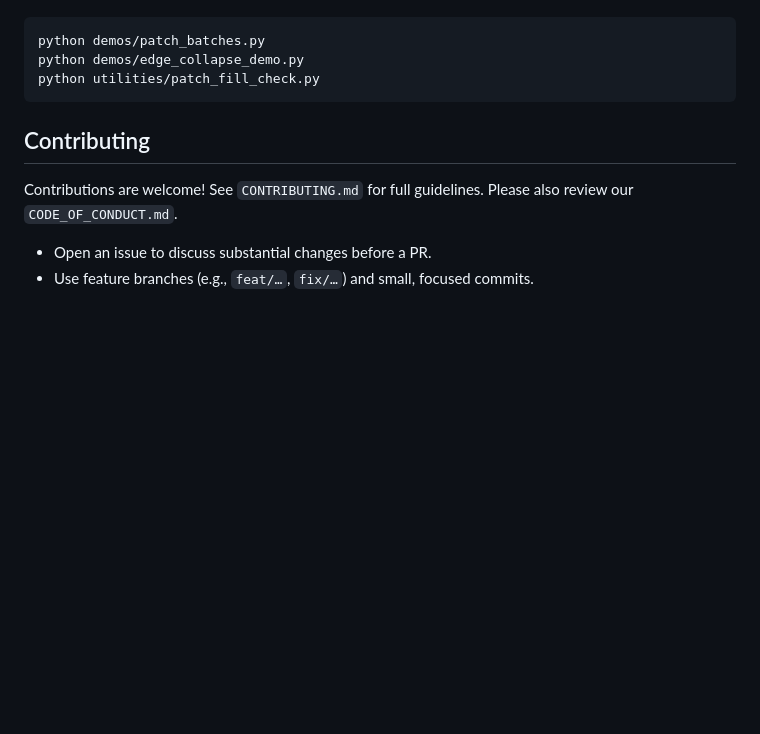
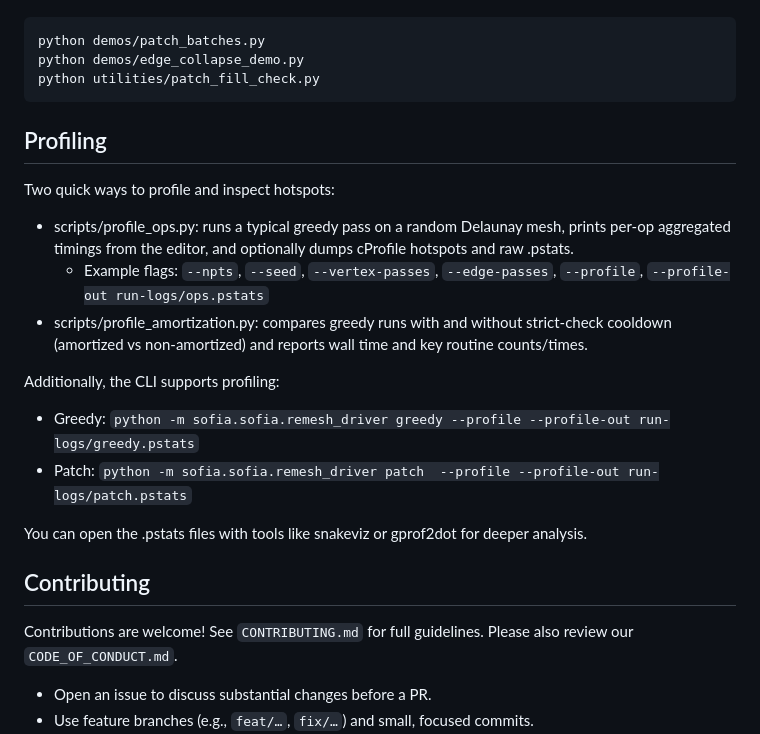
Before and after one commit to youssef-mesri/sofia-mesh, a Markdown page: README.md, the part around the change. Rendered like a GitHub page; blank space fills up the shorter version.

Commit message:
chore: update README for dev onboarding

````diff
--- a/README.md
+++ b/README.md
@@ -143,6 +143,21 @@ python demos/patch_batches.py
 python demos/edge_collapse_demo.py
 python utilities/patch_fill_check.py
 ```
+
+## Profiling
+
+Two quick ways to profile and inspect hotspots:
+
+- scripts/profile_ops.py: runs a typical greedy pass on a random Delaunay mesh, prints per-op aggregated timings from the editor, and optionally dumps cProfile hotspots and raw .pstats.
+  - Example flags: `--npts`, `--seed`, `--vertex-passes`, `--edge-passes`, `--profile`, `--profile-out run-logs/ops.pstats`
+- scripts/profile_amortization.py: compares greedy runs with and without strict-check cooldown (amortized vs non-amortized) and reports wall time and key routine counts/times.
+
+Additionally, the CLI supports profiling:
+
+- Greedy: `python -m sofia.sofia.remesh_driver greedy --profile --profile-out run-logs/greedy.pstats`
+- Patch:  `python -m sofia.sofia.remesh_driver patch  --profile --profile-out run-logs/patch.pstats`
+
+You can open the .pstats files with tools like snakeviz or gprof2dot for deeper analysis.
 
 ## Contributing
 
````
